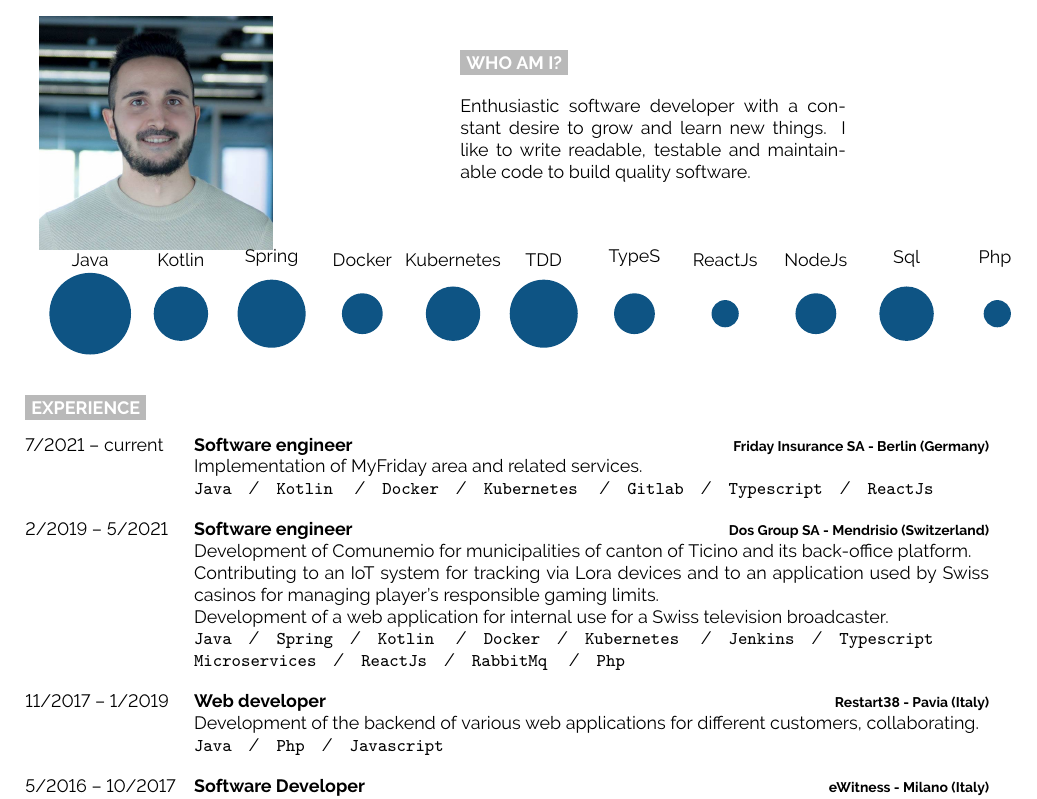
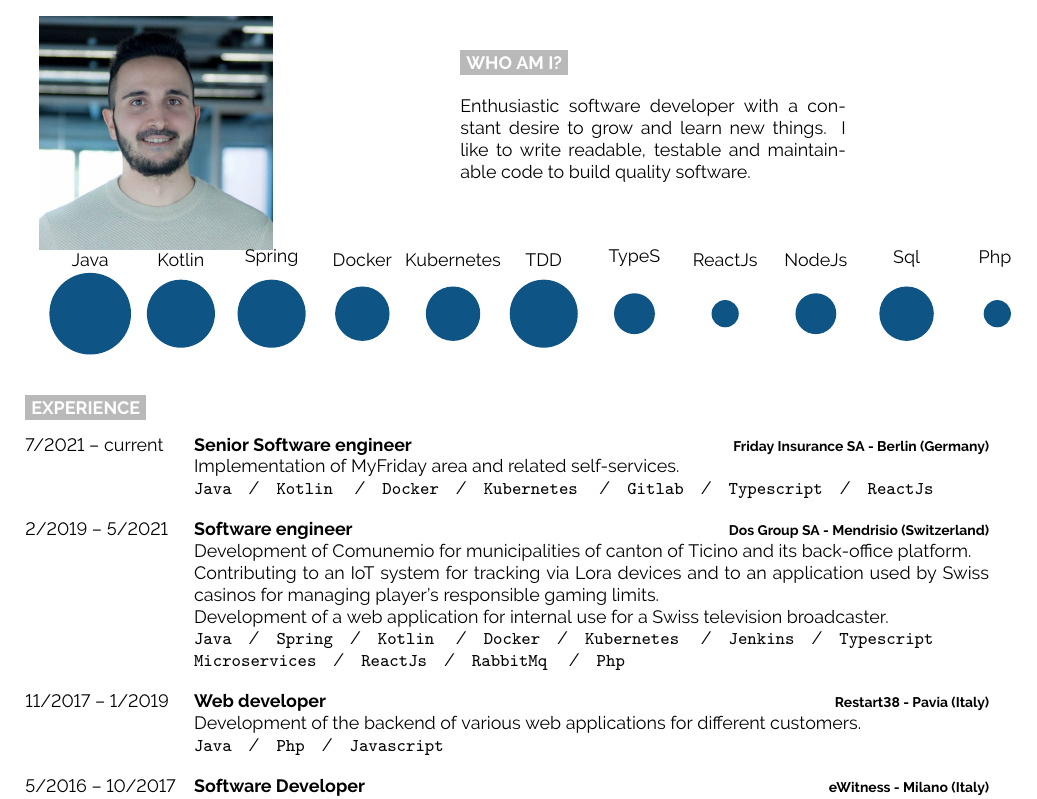
Before and after one commit to mircoporetti/resume, a LaTeX document (main.tex): part of the page, cut so that both start at the same text. Compiled offline with pdfLaTeX.

Commit message:
Upgrade skills and experience

```diff
--- a/main.tex
+++ b/main.tex
@@ -90,7 +90,7 @@
 \vspace{\baselineskip}
 
 \begin{center}
-	\bubbles{ 6/Java, 4/Kotlin, 5/Spring, 3/Docker, 4/Kubernetes, 5/TDD,
+	\bubbles{ 6/Java, 5/Kotlin, 5/Spring, 4/Docker, 4/Kubernetes, 5/TDD,
 	3/TypeS, 2/ReactJs, 3/NodeJs, 4/Sql, 2/Php }
 \end{center}
 
@@ -103,9 +103,9 @@
 \begin{entrylist}
     \entry
 		{7/2021 -- current}
-		{Software engineer}
+		{Senior Software engineer}
 		{Friday Insurance SA - Berlin (Germany)}
-		{Implementation of MyFriday area and related services.\\
+		{Implementation of MyFriday area and related self-services.\\
         \texttt{Java}\slashsep\texttt{Kotlin}
         \slashsep\texttt{Docker}\slashsep\texttt{Kubernetes}
         \slashsep\texttt{Gitlab}\slashsep\texttt{Typescript}\slashsep\texttt{ReactJs}}
@@ -127,7 +127,7 @@
 		{11/2017 -- 1/2019}
 		{Web developer}
 		{Restart38 - Pavia (Italy)}
-		{Development of the backend of various web applications for different customers, collaborating.
+		{Development of the backend of various web applications for different customers.
 		\\ \texttt{Java}\slashsep\texttt{Php}\slashsep\texttt{Javascript}}
 	\entry
 		{5/2016 -- 10/2017}
```
